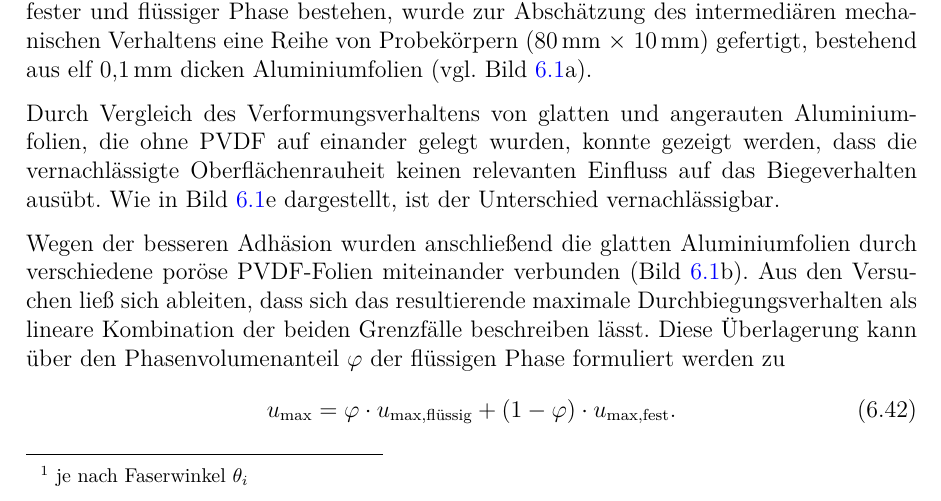
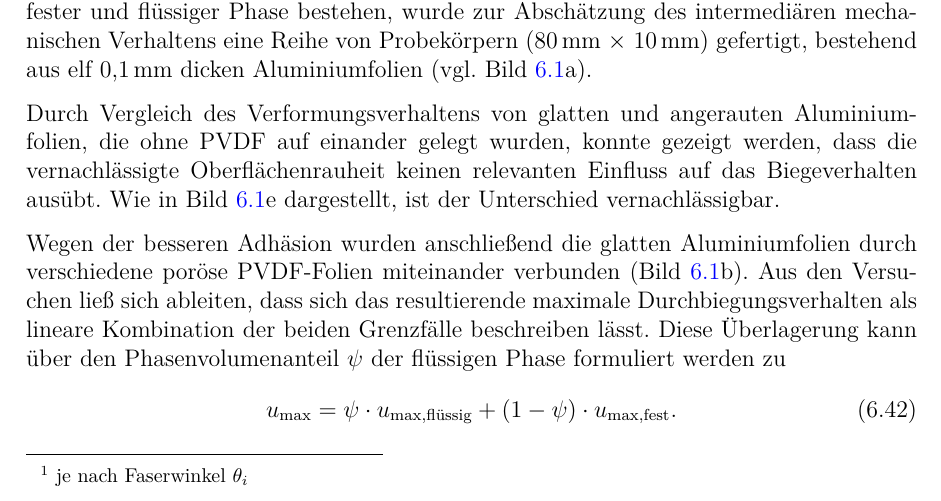
Before and after one commit to willi-z/phd_thesis, a LaTeX thesis (Dissertation.tex, which reads Kapitel/06_Analytischer_Ansatz.tex): part of page 97 of 160, cut so that both start at the same text. Compiled offline with pdfLaTeX.

```diff
--- a/Kapitel/06_Analytischer_Ansatz.tex
+++ b/Kapitel/06_Analytischer_Ansatz.tex
@@ -232,7 +221,7 @@
 
 Durch Vergleich des Verformungsverhaltens von glatten und angerauten Aluminiumfolien, die ohne PVDF auf einander gelegt wurden, konnte gezeigt werden, dass die vernachlässigte Oberflächenrauheit keinen relevanten Einfluss auf das Biegeverhalten ausübt. Wie in Bild~\ref{fig:bending_pre_tests}e dargestellt, ist der Unterschied vernachlässigbar.
 
-Wegen der besseren Adhäsion wurden anschließend die glatten Aluminiumfolien durch verschiedene poröse PVDF-Folien miteinander verbunden (Bild~\ref{fig:bending_pre_tests}b). Aus den Versuchen ließ sich ableiten, dass sich das resultierende maximale Durchbiegungsverhalten als lineare Kombination der beiden Grenzfälle beschreiben lässt. Diese Überlagerung kann über den Phasenvolumenanteil $\varphi$ der flüssigen Phase formuliert werden zu
+Wegen der besseren Adhäsion wurden anschließend die glatten Aluminiumfolien durch verschiedene poröse PVDF-Folien miteinander verbunden (Bild~\ref{fig:bending_pre_tests}b). Aus den Versuchen ließ sich ableiten, dass sich das resultierende maximale Durchbiegungsverhalten als lineare Kombination der beiden Grenzfälle beschreiben lässt. Diese Überlagerung kann über den Phasenvolumenanteil $\psi$ der flüssigen Phase formuliert werden zu
 \begin{equation}
-    u_\text{max} = \varphi \cdot u_{\text{max,flüssig}} + (1-\varphi) \cdot u_{\text{max,fest}}.
+    u_\text{max} = \psi \cdot u_{\text{max,flüssig}} + (1-\psi) \cdot u_{\text{max,fest}}.
 \end{equation}
```
Also changed, not shown: Kapitel/06_Analytischer_Ansatz.tex (13 more changed lines).
